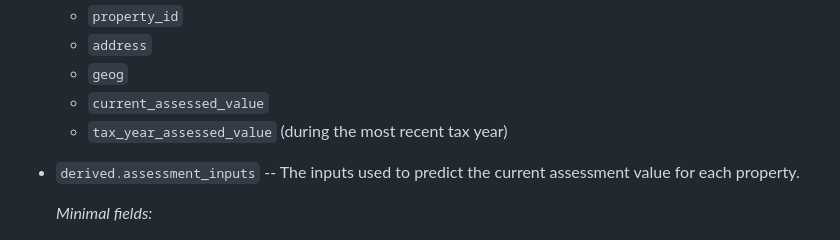
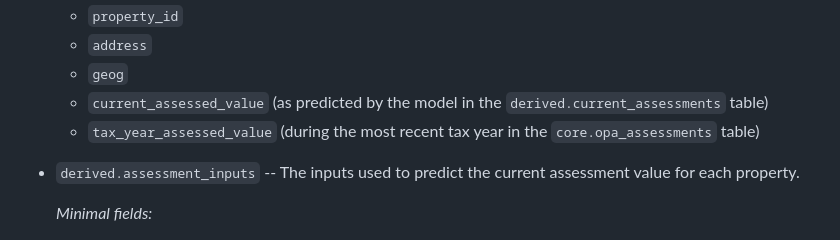
Before and after one commit to musa-509-spring-2023/philly-mass-appraisals-1, a Markdown page: README.md, the part around the change. Rendered like a GitHub page.

Commit message:
Expand on the property_tile_info fields

```diff
--- a/README.md
+++ b/README.md
@@ -98,8 +98,8 @@ The `derived` schema contains all-new tables with data based on analyses and pre
   - `property_id`
   - `address`
   - `geog`
-  - `current_assessed_value`
-  - `tax_year_assessed_value` (during the most recent tax year)
+  - `current_assessed_value` (as predicted by the model in the `derived.current_assessments` table)
+  - `tax_year_assessed_value` (during the most recent tax year in the `core.opa_assessments` table)
 
 - `derived.assessment_inputs` -- The inputs used to predict the current assessment value for each property.
 
```
